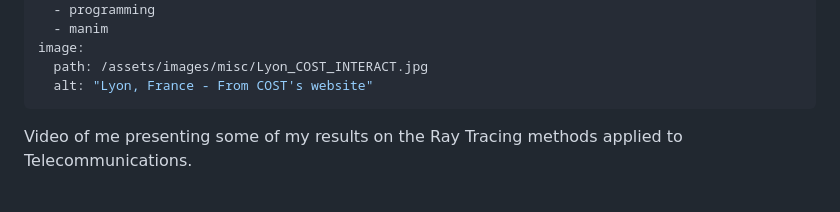
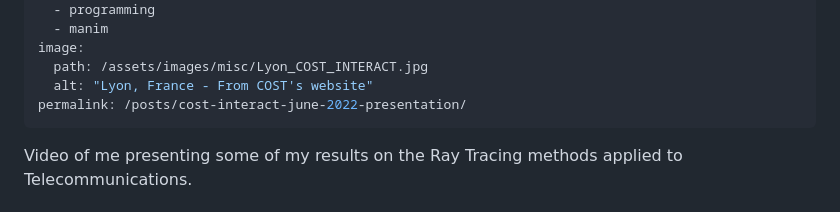
Before and after one commit to jeertmans/jeertmans.github.io, a Markdown page: _posts/2022-06-15-cost-interact-presentation.md, the part around the change. Drawn GitHub-style.

```diff
--- a/_posts/2022-06-15-cost-interact-presentation.md
+++ b/_posts/2022-06-15-cost-interact-presentation.md
@@ -11,6 +11,7 @@ tags:
 image:
   path: /assets/images/misc/Lyon_COST_INTERACT.jpg
   alt: "Lyon, France - From COST's website"
+permalink: /posts/cost-interact-june-2022-presentation/
 ---
 
 Video of me presenting some of my results on the Ray Tracing methods applied to Telecommunications.
```
